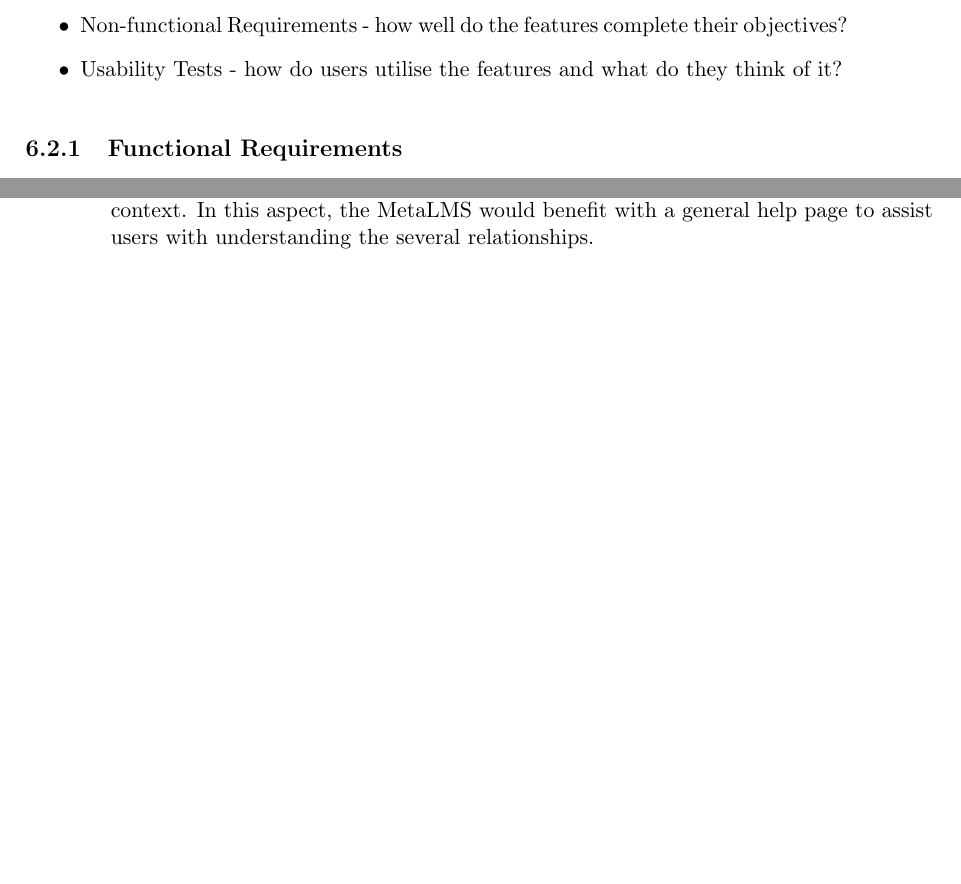
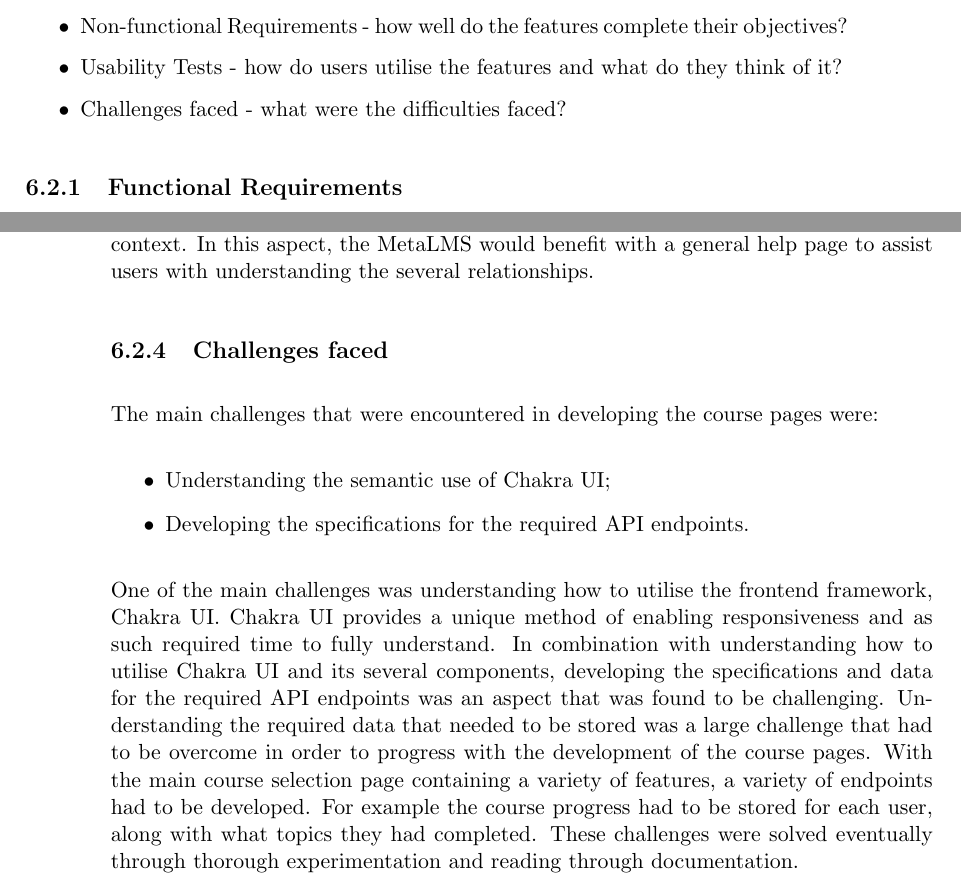
Before and after one commit to MeilinHuang/Meta-Learning-Management-System, a LaTeX thesis (Thesis/ThesisC/thesisc.tex, which reads Thesis/ThesisC/course-pages-analysis.tex): two parts of pages 138 and 145 of 155, joined at a grey line, cut so that both start at the same text, the shorter picture padded with empty space. Compiled offline with pdfLaTeX.

Commit message:
Added challenges face

```diff
--- a/Thesis/ThesisC/course-pages-analysis.tex
+++ b/Thesis/ThesisC/course-pages-analysis.tex
@@ -5,6 +5,7 @@ The main aspects that the features of the course pages that will be analysed and
     \item Functional Requirements - have the features outlined been completed?
     \item Non-functional Requirements - how well do the features complete their objectives?
     \item Usability Tests - how do users utilise the features and what do they think of it?
+    \item Challenges faced - what were the difficulties faced?
 \end{itemize}
 
 \subsection{Functional Requirements}
@@ -179,3 +180,17 @@ Lastly the accordion within the course content page would need to be updated to
 In general the course dashboard had no complaints as it was a familiar feature for users to utilise.
 Some users also conveyed some concern with understanding the relationship between topic groups and courses, as they would not have understood how to utilise the MetaLMS without the background context.
 In this aspect, the MetaLMS would benefit with a general help page to assist users with understanding the several relationships.
+
+\subsection{Challenges faced}
+The main challenges that were encountered in developing the course pages were:
+\begin{itemize}
+    \item Understanding the semantic use of Chakra UI;
+    \item Developing the specifications for the required API endpoints.
+\end{itemize}
+One of the main challenges was understanding how to utilise the frontend framework, Chakra UI.
+Chakra UI provides a unique method of enabling responsiveness and as such required time to fully understand.
+In combination with understanding how to utilise Chakra UI and its several components, developing the specifications and data for the required API endpoints was an aspect that was found to be challenging.
+Understanding the required data that needed to be stored was a large challenge that had to be overcome in order to progress with the development of the course pages.
+With the main course selection page containing a variety of features, a variety of endpoints had to be developed.
+For example the course progress had to be stored for each user, along with what topics they had completed.
+These challenges were solved eventually through thorough experimentation and reading through documentation.
```
